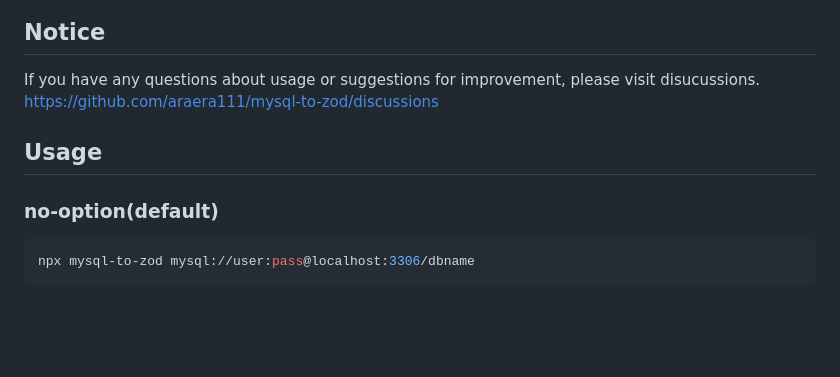
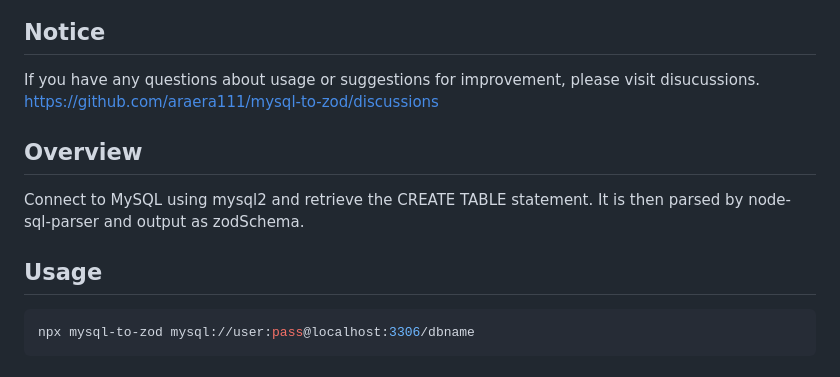
Before and after one commit to araera111/mysql-to-zod, a Markdown page: README.md, the part around the change printed below. Rendered like a GitHub page; blank space fills up the shorter version.

````diff
--- a/README.md
+++ b/README.md
@@ -7,9 +10,12 @@
 If you have any questions about usage or suggestions for improvement, please visit disucussions.
 <https://github.com/araera111/mysql-to-zod/discussions>
 
+## Overview
+
+Connect to MySQL using mysql2 and retrieve the CREATE TABLE statement.
+It is then parsed by node-sql-parser and output as zodSchema.
+
 ## Usage
-
-### no-option(default)
 
 ```bash
 npx mysql-to-zod mysql://user:pass@localhost:3306/dbname
````
Also changed, not shown: other parts of README.md (+3 -13 lines).
